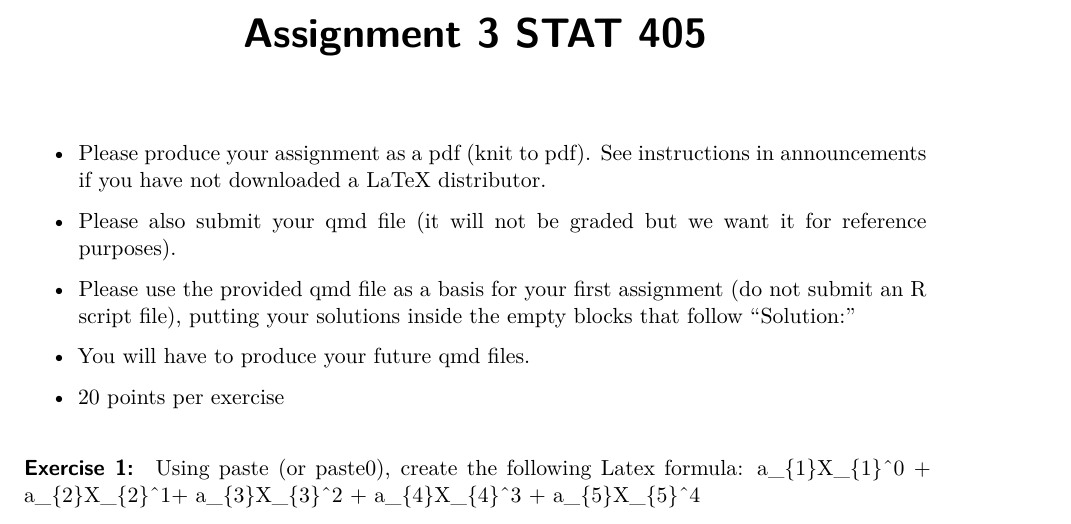
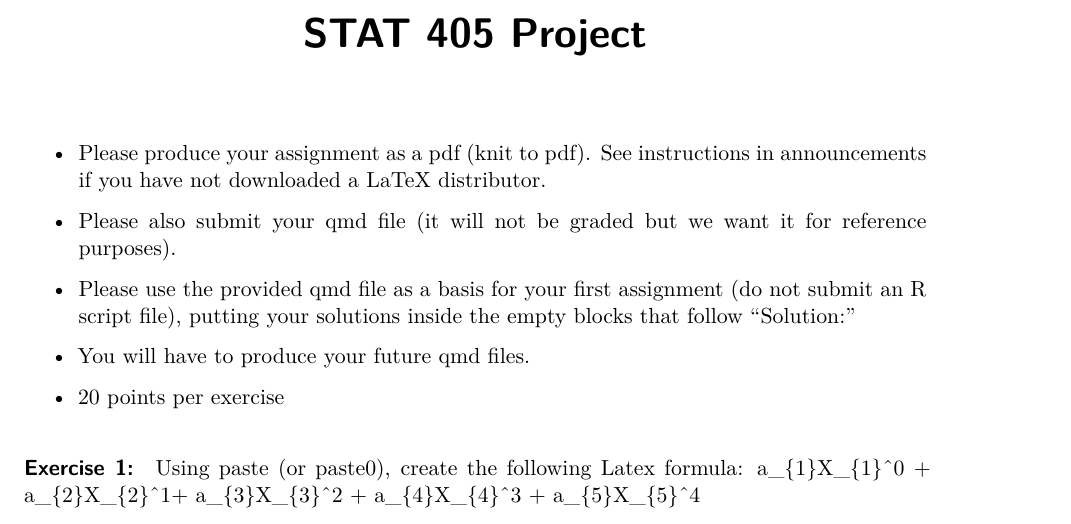
Before and after one commit to JAVillarino/STAT405Project, a Quarto document (STAT405Project.qmd): part of page 1 of 5, cut so that both start at the same text. Rendered offline with R 4.5, knitr and Pandoc in place of Quarto, then LaTeX, with nearby package versions.

Commit message:
Changed name

```diff
--- a/assignment_03stat405.qmd
+++ b/STAT405Project.qmd
@@ -1,5 +1,5 @@
 ---
-title: 'Assignment 3 STAT 405'
+title: 'STAT 405 Project'
 format:
   pdf: default
 pdf-engine: pdflatex  # You may need to remove this line
```
